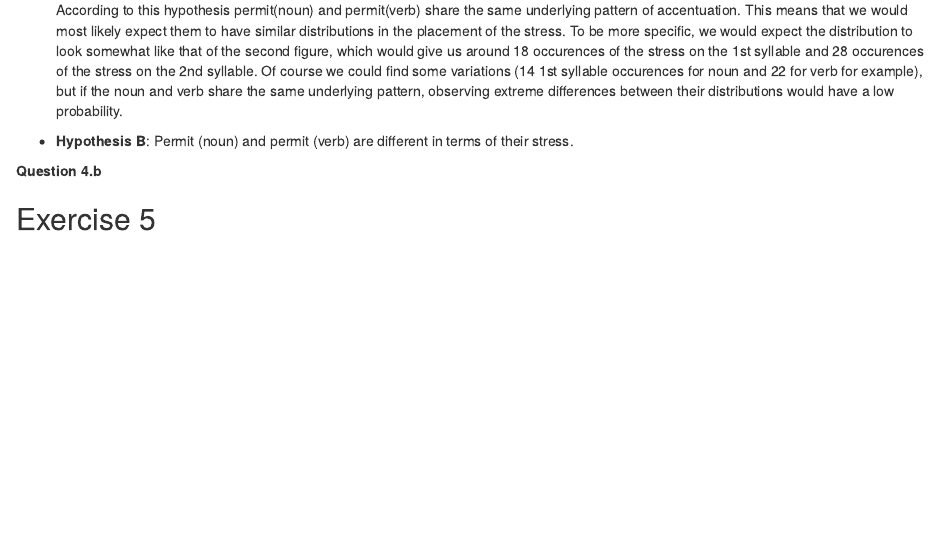
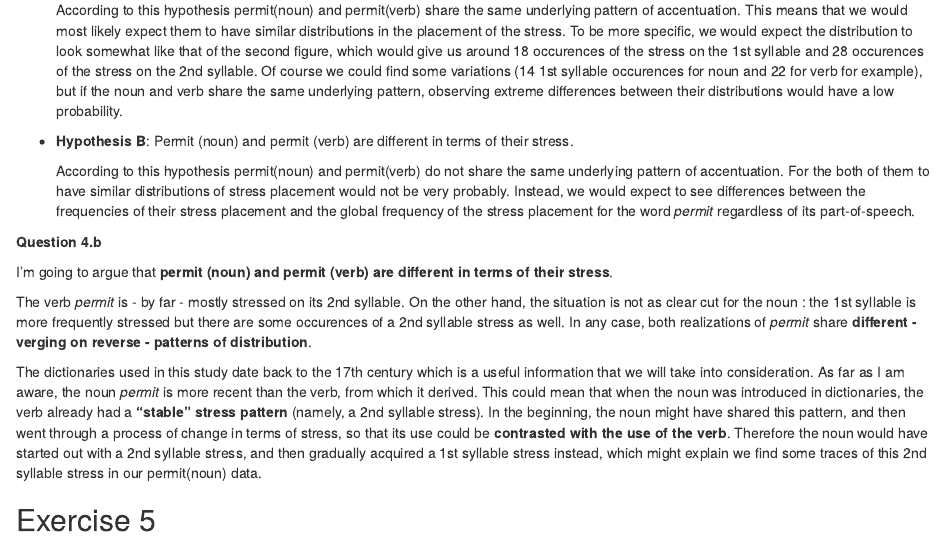
Before and after one commit to marinecourtin/assignment-1, an R Markdown document (assignment_1.Rmd): the page in a window 1100 px wide, from 3980 px down. Rendered offline with R 4.5, knitr and Pandoc, with nearby package versions; some code elsewhere in the file could not run offline.

Commit message:
Add Hypothesis B 4.a & answer 4.b

```diff
--- a/assignment_1.Rmd
+++ b/assignment_1.Rmd
@@ -161,6 +161,14 @@ ggplot2::ggplot(stressshift::stress_shift_permit, ggplot2::aes(x=0, fill=Syllabl
 
 + __Hypothesis B__: Permit (noun) and permit (verb) are different in terms of their stress.
 
+    According to this hypothesis permit(noun) and permit(verb) do not share the same underlying pattern of accentuation. For the both of them to have similar distributions of stress placement would not be very probably. Instead, we would expect to see differences between the frequencies of their stress placement and the global frequency of the stress placement for the word *permit* regardless of its part-of-speech.
+
 __Question 4.b__
 
+I'm going to argue that __permit (noun) and permit (verb) are different in terms of their stress__.
+
+The verb *permit* is - by far - mostly stressed on its 2nd syllable. On the other hand, the situation is not as clear cut for the noun : the 1st syllable is more frequently stressed but there are some occurences of a 2nd syllable stress as well. In any case, both realizations of *permit* share __different - verging on reverse - patterns of distribution__.
+
+The dictionaries used in this study date back to the 17th century which is a useful information that we will take into consideration. As far as I am aware, the noun *permit* is more recent than the verb, from which it derived. This could mean that when the noun was introduced in dictionaries, the verb already had a __"stable" stress pattern__ (namely, a 2nd syllable stress). In the beginning, the noun might have shared this pattern, and then went through a process of change in terms of stress, so that its use could be __contrasted with the use of the verb__. Therefore the noun would have started out with a 2nd syllable stress, and then gradually acquired a 1st syllable stress instead, which might explain we find some traces of this 2nd syllable stress in our permit(noun) data.
+
 ## Exercise 5
```
